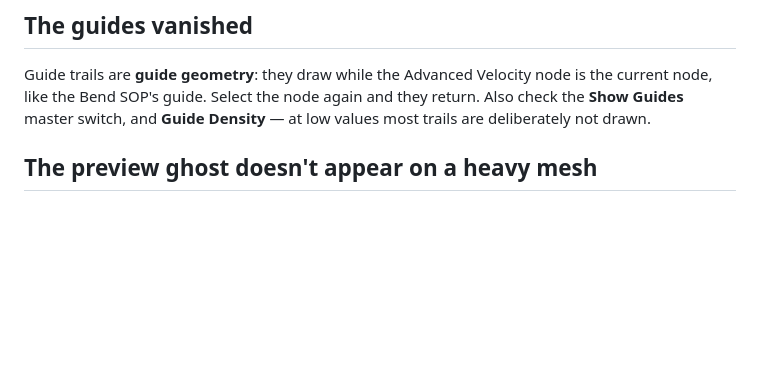
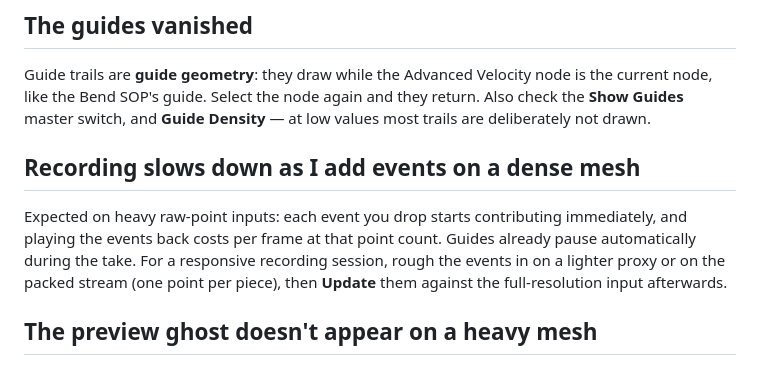
Before and after one commit to tonehammer/jvtools-docs, a Markdown page: advanced-velocity/troubleshooting.md, the part around the change. GitHub-like rendering; blank space fills up the shorter version.

```diff
--- a/advanced-velocity/troubleshooting.md
+++ b/advanced-velocity/troubleshooting.md
@@ -26,6 +26,10 @@ Either **Combine Into Attribute** (Output tab) is off, or **Output As** is set t
 ## The guides vanished
 
 Guide trails are **guide geometry**: they draw while the Advanced Velocity node is the current node, like the Bend SOP's guide. Select the node again and they return. Also check the **Show Guides** master switch, and **Guide Density** — at low values most trails are deliberately not drawn.
+
+## Recording slows down as I add events on a dense mesh
+
+Expected on heavy raw-point inputs: each event you drop starts contributing immediately, and playing the events back costs per frame at that point count. Guides already pause automatically during the take. For a responsive recording session, rough the events in on a lighter proxy or on the packed stream (one point per piece), then **Update** them against the full-resolution input afterwards.
 
 ## The preview ghost doesn't appear on a heavy mesh
 
```
Also changed, not shown: advanced-velocity/timed-events.md (+2 -0 lines).
